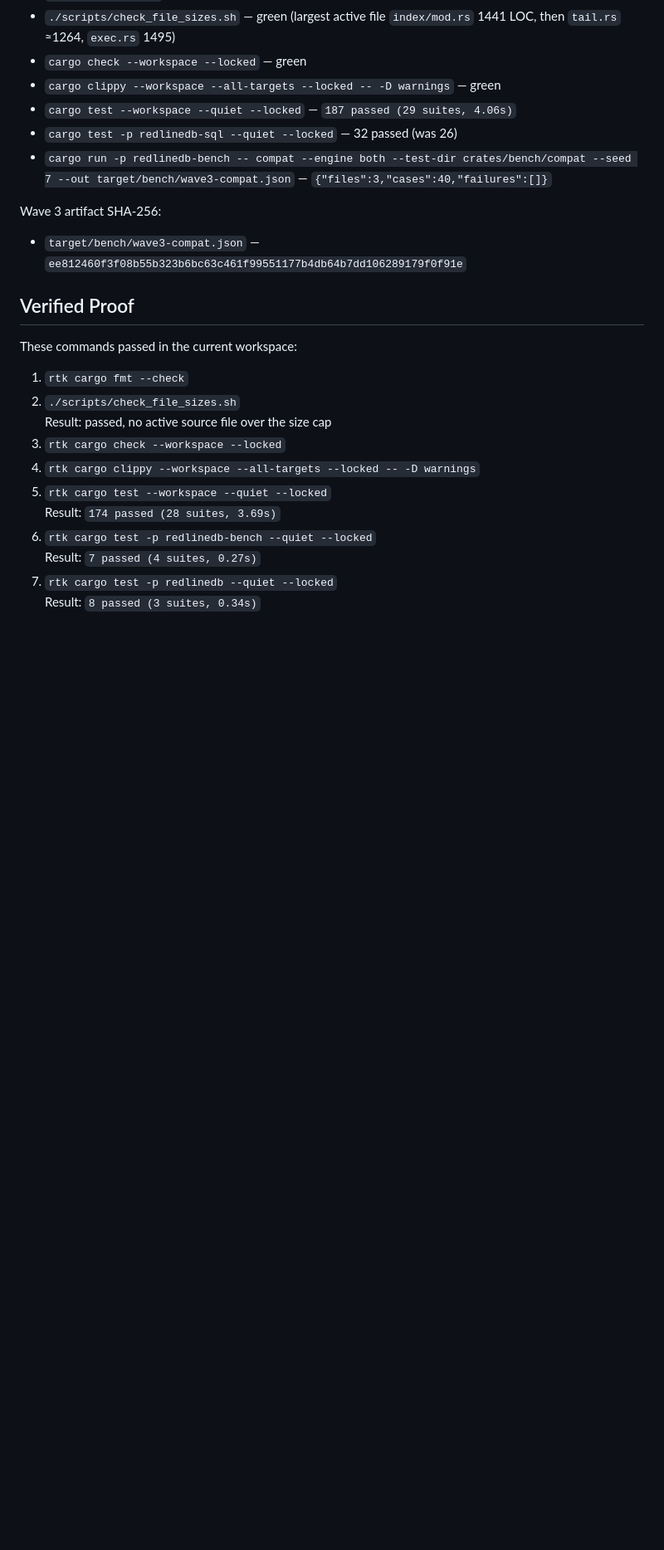
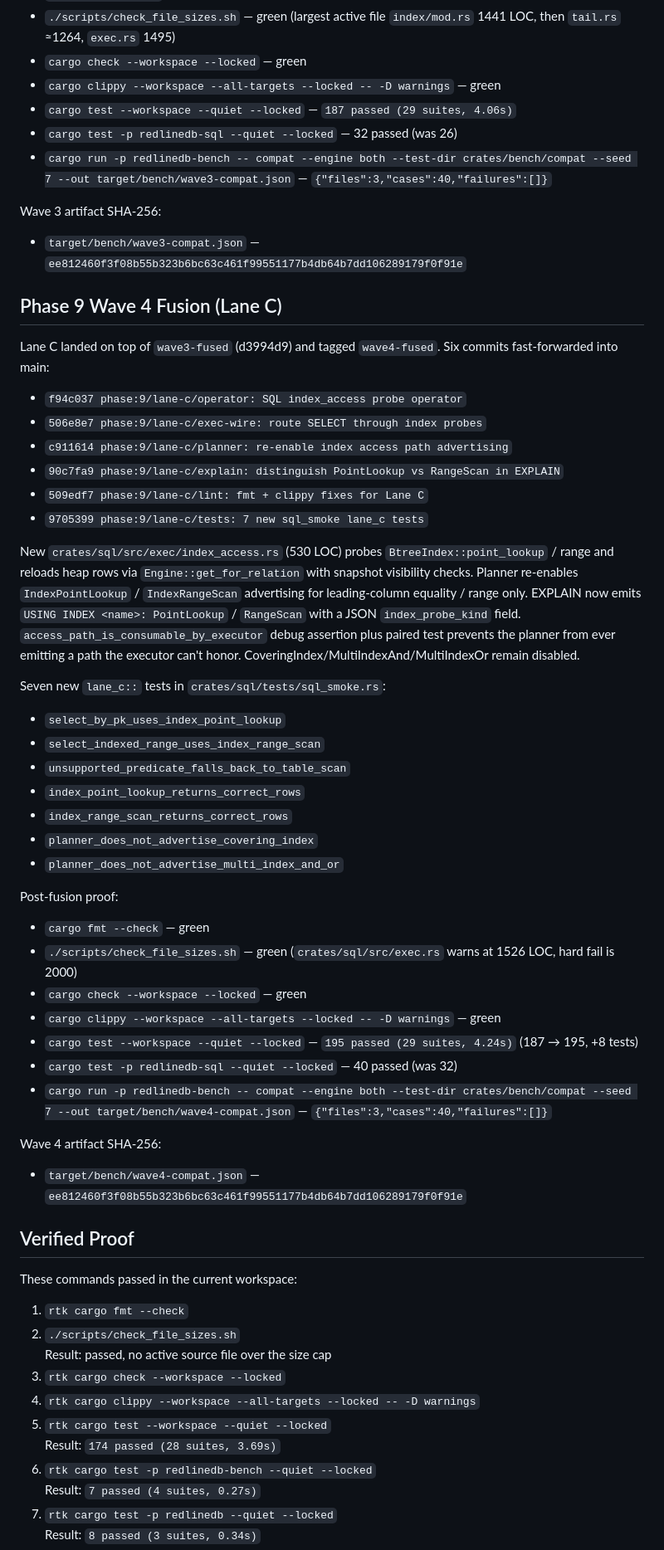
Before and after one commit to jeppsontaylor/RedlineDB, a Markdown page: docs/WORKPLAN_slam.md, the part around the change. Shown at 83% size. Drawn GitHub-style; blank space fills up the shorter version.

Commit message:
docs(slam): record Wave 4 fusion (Lane C) and compat artifact hash
Co-Authored-By: Claude Opus 4.7 (1M context) <noreply@anthropic.com>

```diff
--- a/docs/WORKPLAN_slam.md
+++ b/docs/WORKPLAN_slam.md
@@ -102,6 +102,40 @@ Post-fusion proof:
 Wave 3 artifact SHA-256:
 - `target/bench/wave3-compat.json` — `ee812460f3f08b55b323b6bc63c461f99551177b4db64b7dd106289179f0f91e`
 
+## Phase 9 Wave 4 Fusion (Lane C)
+
+Lane C landed on top of `wave3-fused` (d3994d9) and tagged `wave4-fused`. Six commits fast-forwarded into main:
+
+- `f94c037 phase:9/lane-c/operator: SQL index_access probe operator`
+- `506e8e7 phase:9/lane-c/exec-wire: route SELECT through index probes`
+- `c911614 phase:9/lane-c/planner: re-enable index access path advertising`
+- `90c7fa9 phase:9/lane-c/explain: distinguish PointLookup vs RangeScan in EXPLAIN`
+- `509edf7 phase:9/lane-c/lint: fmt + clippy fixes for Lane C`
+- `9705399 phase:9/lane-c/tests: 7 new sql_smoke lane_c tests`
+
+New `crates/sql/src/exec/index_access.rs` (530 LOC) probes `BtreeIndex::point_lookup` / range and reloads heap rows via `Engine::get_for_relation` with snapshot visibility checks. Planner re-enables `IndexPointLookup` / `IndexRangeScan` advertising for leading-column equality / range only. EXPLAIN now emits `USING INDEX <name>: PointLookup` / `RangeScan` with a JSON `index_probe_kind` field. `access_path_is_consumable_by_executor` debug assertion plus paired test prevents the planner from ever emitting a path the executor can't honor. CoveringIndex/MultiIndexAnd/MultiIndexOr remain disabled.
+
+Seven new `lane_c::` tests in `crates/sql/tests/sql_smoke.rs`:
+- `select_by_pk_uses_index_point_lookup`
+- `select_indexed_range_uses_index_range_scan`
+- `unsupported_predicate_falls_back_to_table_scan`
+- `index_point_lookup_returns_correct_rows`
+- `index_range_scan_returns_correct_rows`
+- `planner_does_not_advertise_covering_index`
+- `planner_does_not_advertise_multi_index_and_or`
+
+Post-fusion proof:
+- `cargo fmt --check` — green
+- `./scripts/check_file_sizes.sh` — green (`crates/sql/src/exec.rs` warns at 1526 LOC, hard fail is 2000)
+- `cargo check --workspace --locked` — green
+- `cargo clippy --workspace --all-targets --locked -- -D warnings` — green
+- `cargo test --workspace --quiet --locked` — `195 passed (29 suites, 4.24s)` (187 → 195, +8 tests)
+- `cargo test -p redlinedb-sql --quiet --locked` — 40 passed (was 32)
+- `cargo run -p redlinedb-bench -- compat --engine both --test-dir crates/bench/compat --seed 7 --out target/bench/wave4-compat.json` — `{"files":3,"cases":40,"failures":[]}`
+
+Wave 4 artifact SHA-256:
+- `target/bench/wave4-compat.json` — `ee812460f3f08b55b323b6bc63c461f99551177b4db64b7dd106289179f0f91e`
+
 ## Verified Proof
 
 These commands passed in the current workspace:
```
